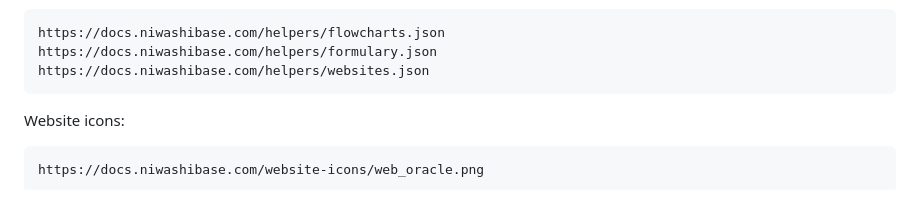
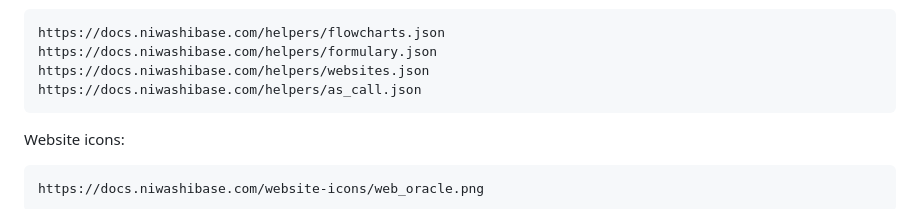
Before and after one commit to yniwashi/pdf-viewer, a Markdown page: README.md, the part around the change. Rendered like a GitHub page.

Commit message:
Add link to as_call.json in README

````diff
--- a/README.md
+++ b/README.md
@@ -170,6 +170,7 @@ Shared helpers:
 https://docs.niwashibase.com/helpers/flowcharts.json
 https://docs.niwashibase.com/helpers/formulary.json
 https://docs.niwashibase.com/helpers/websites.json
+https://docs.niwashibase.com/helpers/as_call.json
 ```
 
 Website icons:
````
